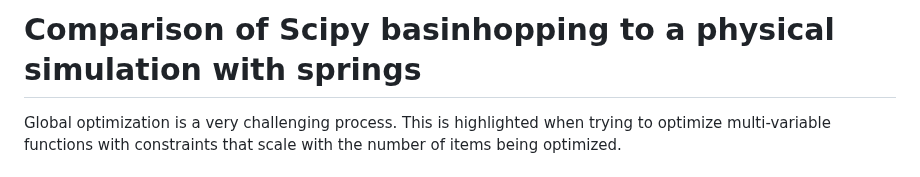
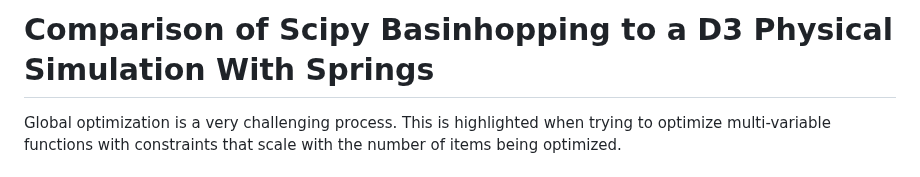
Before and after one commit to Aishlia/physcat_final, a Markdown page: README.md, the part around the change. Drawn GitHub-style.

```diff
--- a/README.md
+++ b/README.md
@@ -1,4 +1,4 @@
-# Comparison of Scipy basinhopping to a physical simulation with springs
+# Comparison of Scipy Basinhopping to a D3 Physical Simulation With Springs
 Global optimization is a very challenging process. This is highlighted when trying to optimize multi-variable functions with constraints that scale with the number of items being optimized.
 
 ## Goal of the optimization
```
